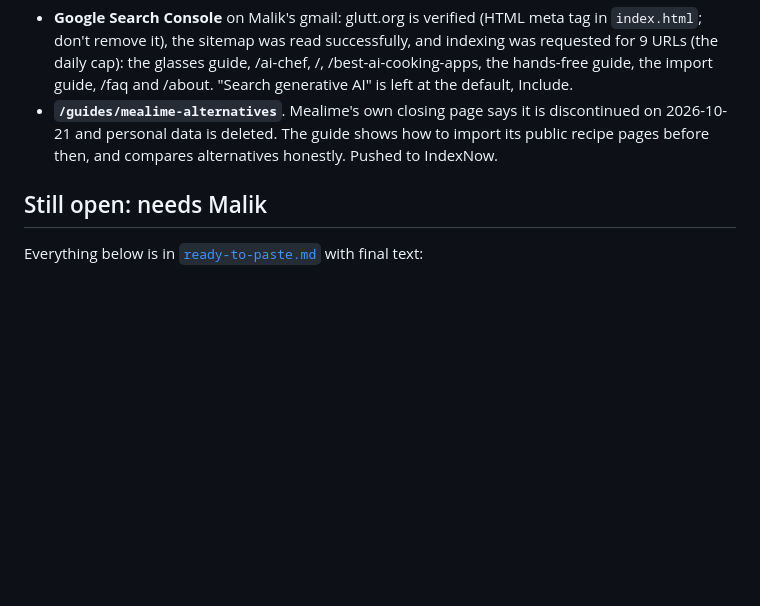
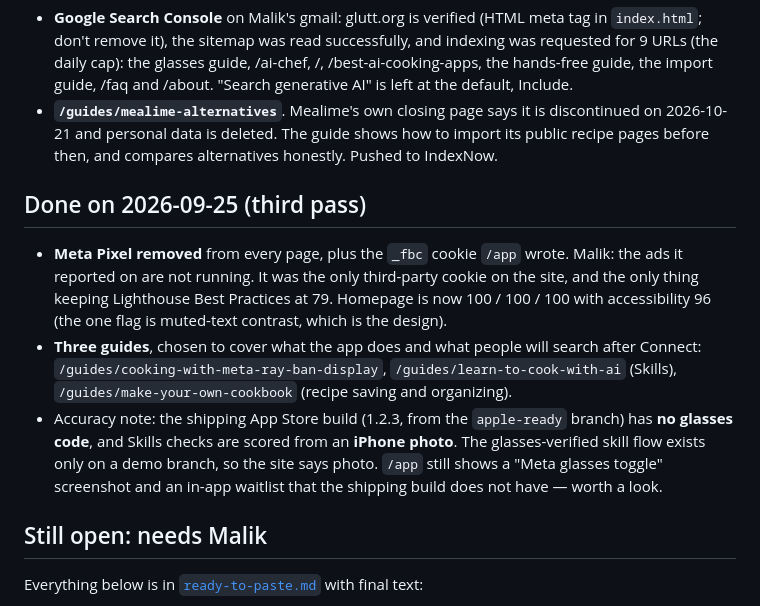
Before and after one commit to Malik1234567891011/GluttLanding, a Markdown page: docs/SEO-GEO.md, the part around the change. Rendered like a GitHub page; blank space fills up the shorter version.

Commit message:
Docs: third pass, and the accuracy notes behind it.
Co-Authored-By: Claude Opus 5 (1M context) <noreply@anthropic.com>

```diff
--- a/docs/SEO-GEO.md
+++ b/docs/SEO-GEO.md
@@ -84,6 +84,20 @@ site looks.
   personal data is deleted. The guide shows how to import its public recipe pages before then, and
   compares alternatives honestly. Pushed to IndexNow.
 
+## Done on 2026-09-25 (third pass)
+
+- **Meta Pixel removed** from every page, plus the `_fbc` cookie `/app` wrote. Malik: the ads it
+  reported on are not running. It was the only third-party cookie on the site, and the only thing
+  keeping Lighthouse Best Practices at 79. Homepage is now 100 / 100 / 100 with accessibility 96
+  (the one flag is muted-text contrast, which is the design).
+- **Three guides**, chosen to cover what the app does and what people will search after Connect:
+  `/guides/cooking-with-meta-ray-ban-display`, `/guides/learn-to-cook-with-ai` (Skills),
+  `/guides/make-your-own-cookbook` (recipe saving and organizing).
+- Accuracy note: the shipping App Store build (1.2.3, from the `apple-ready` branch) has **no glasses
+  code**, and Skills checks are scored from an **iPhone photo**. The glasses-verified skill flow exists
+  only on a demo branch, so the site says photo. `/app` still shows a "Meta glasses toggle" screenshot
+  and an in-app waitlist that the shipping build does not have — worth a look.
+
 ## Still open: needs Malik
 
 Everything below is in [`ready-to-paste.md`](ready-to-paste.md) with final text:
```
Also changed, not shown: docs/seo-geo-results.md (+8 -0 lines).
